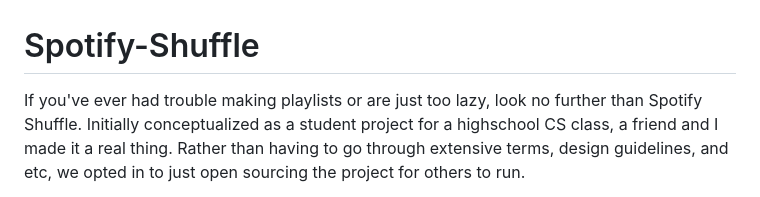
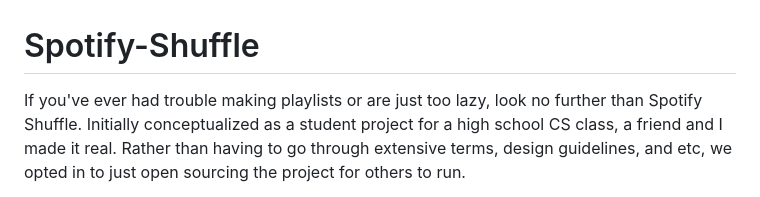
Before and after one commit to Zaydo123/Spotify-Shuffle, a Markdown page: README.md, the part around the change printed below. GitHub-like rendering.

```diff
--- a/README.md
+++ b/README.md
@@ -1,4 +1,4 @@
 # Spotify-Shuffle
 
-If you've ever had trouble making playlists or are just too lazy, look no further than Spotify Shuffle. Initially conceptualized as a student project for a highschool CS class, a friend and I made it a real thing. Rather than having to go through extensive terms, design guidelines, and etc, we opted in to just open sourcing the project for others to run.
+If you've ever had trouble making playlists or are just too lazy, look no further than Spotify Shuffle. Initially conceptualized as a student project for a high school CS class, a friend and I made it real. Rather than having to go through extensive terms, design guidelines, and etc, we opted in to just open sourcing the project for others to run.
 
```
Also changed, not shown: other parts of README.md (+1 -13 lines).
